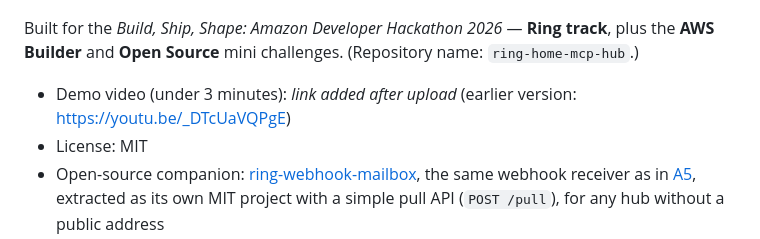
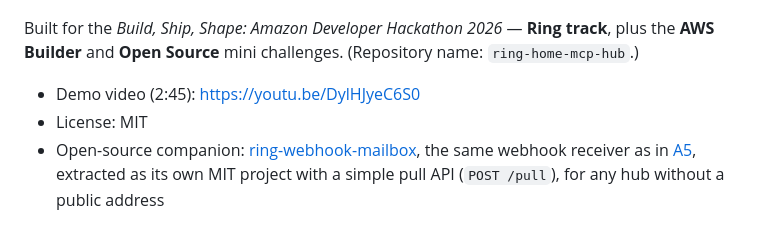
Before and after one commit to jiarong0423/ring-home-mcp-hub, a Markdown page: README.md, the part around the change. Drawn GitHub-style.

Commit message:
README: demo video link (2:45)
Co-Authored-By: Claude Opus 5.5 <noreply@anthropic.com>

```diff
--- a/README.md
+++ b/README.md
@@ -6,7 +6,7 @@
 
 Built for the *Build, Ship, Shape: Amazon Developer Hackathon 2026* — **Ring track**, plus the **AWS Builder** and **Open Source** mini challenges. (Repository name: `ring-home-mcp-hub`.)
 
-- Demo video (under 3 minutes): _link added after upload_ (earlier version: https://youtu.be/_DTcUaVQPgE)
+- Demo video (2:45): https://youtu.be/DylHJyeC6S0
 - License: MIT
 - Open-source companion: [ring-webhook-mailbox](https://github.com/jiarong0423/ring-webhook-mailbox), the same webhook receiver as in [A5](#a5-approve-from-anywhere-aws-family-relay-optional), extracted as its own MIT project with a simple pull API (`POST /pull`), for any hub without a public address
 
```
